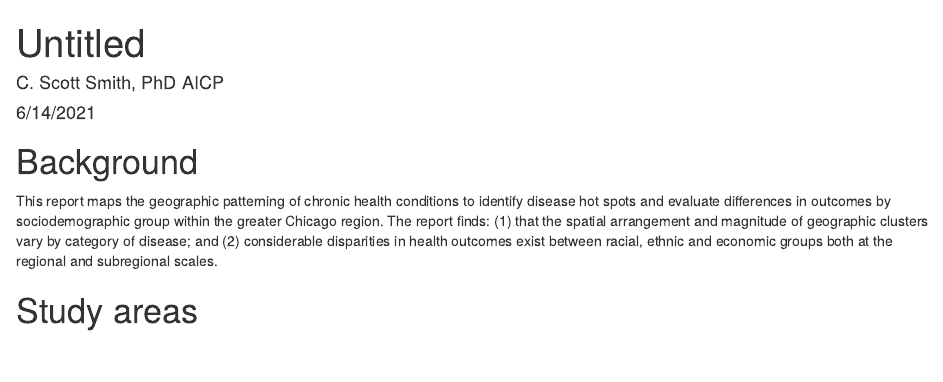
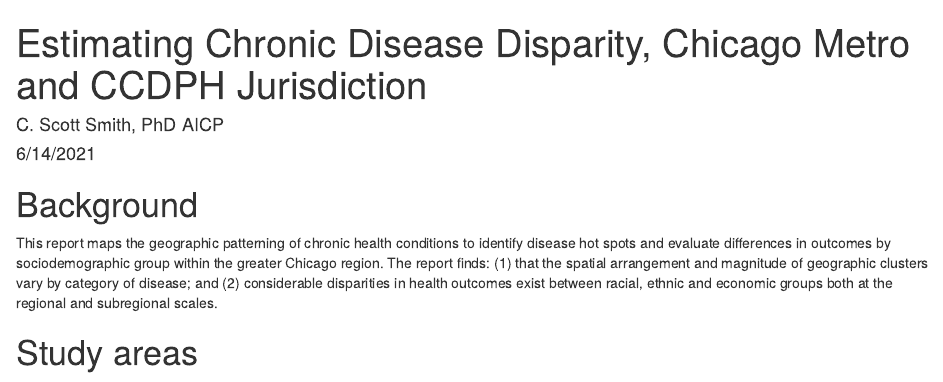
Before and after one commit to justenvirons/regional-disparity, an R Markdown document (docs/disparity_analysis_CCDPH_20210617.Rmd): the page in a window 1100 px wide, from its top. Rendered offline with R 4.5, knitr and Pandoc, with nearby package versions; drawn as R Markdown's standard HTML page in place of the format the file asks for; some code elsewhere in the file could not run offline.

Commit message:
Update disparity_analysis_CCDPH_20210617.Rmd

```diff
--- a/docs/disparity_analysis_CCDPH_20210617.Rmd
+++ b/docs/disparity_analysis_CCDPH_20210617.Rmd
@@ -1,5 +1,5 @@
 ---
-title: "Untitled"
+title: "Estimating Chronic Disease Disparity, Chicago Metro and CCDPH Jurisdiction"
 author: "C. Scott Smith, PhD AICP"
 date: "6/14/2021"
 output: bookdown:html_document2
```
